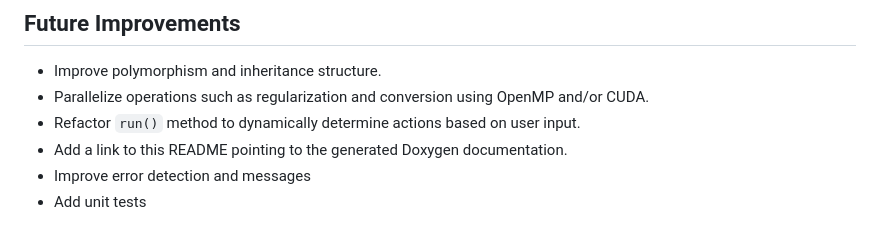
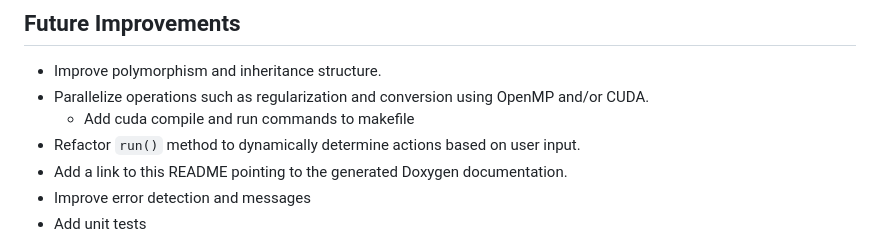
Before and after one commit to Andy-Borch/Image-Processor, a Markdown page: README.md, the part around the change. Rendered like a GitHub page.

```diff
--- a/README.md
+++ b/README.md
@@ -94,6 +94,7 @@ All methods are designed to gracefully exit and provide informative output if in
 
 - Improve polymorphism and inheritance structure.
 - Parallelize operations such as regularization and conversion using OpenMP and/or CUDA.
+  - Add cuda compile and run commands to makefile
 - Refactor `run()` method to dynamically determine actions based on user input.
 - Add a link to this README pointing to the generated Doxygen documentation.
 - Improve error detection and messages
```
